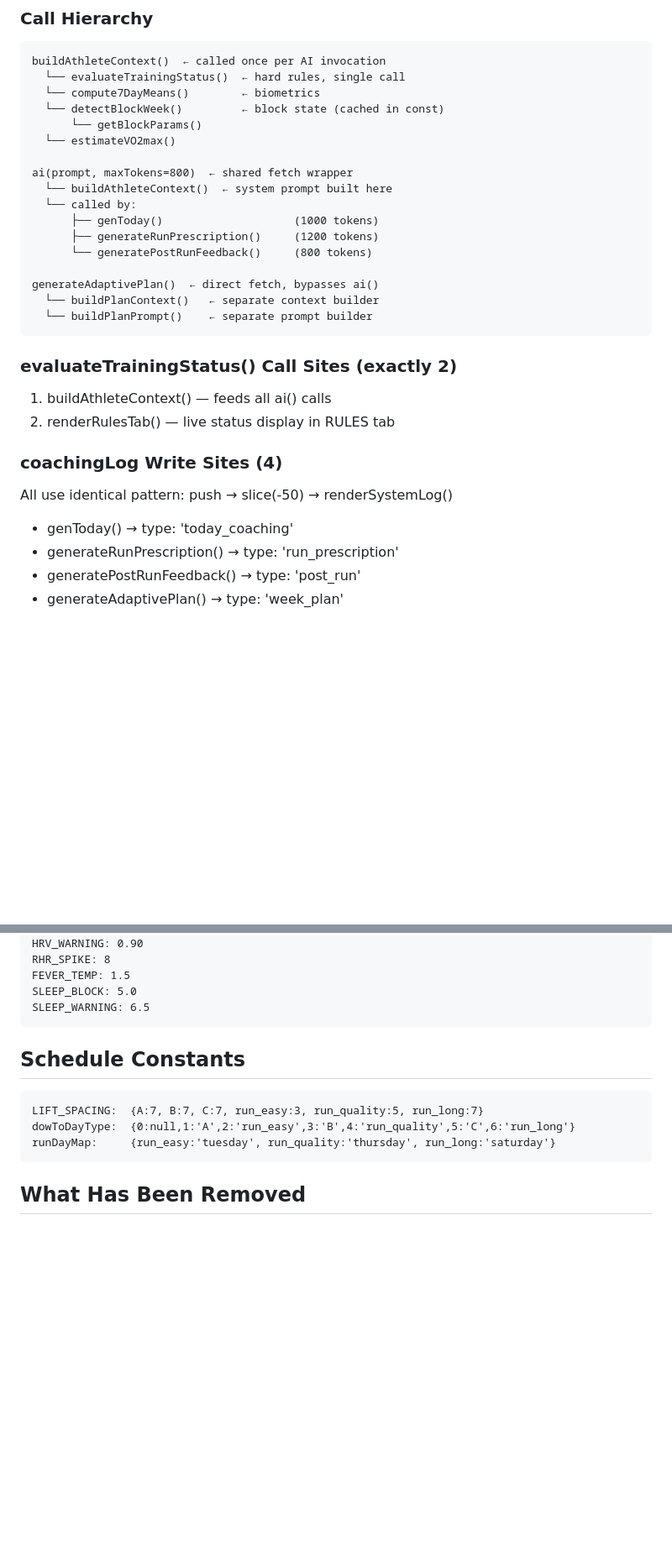
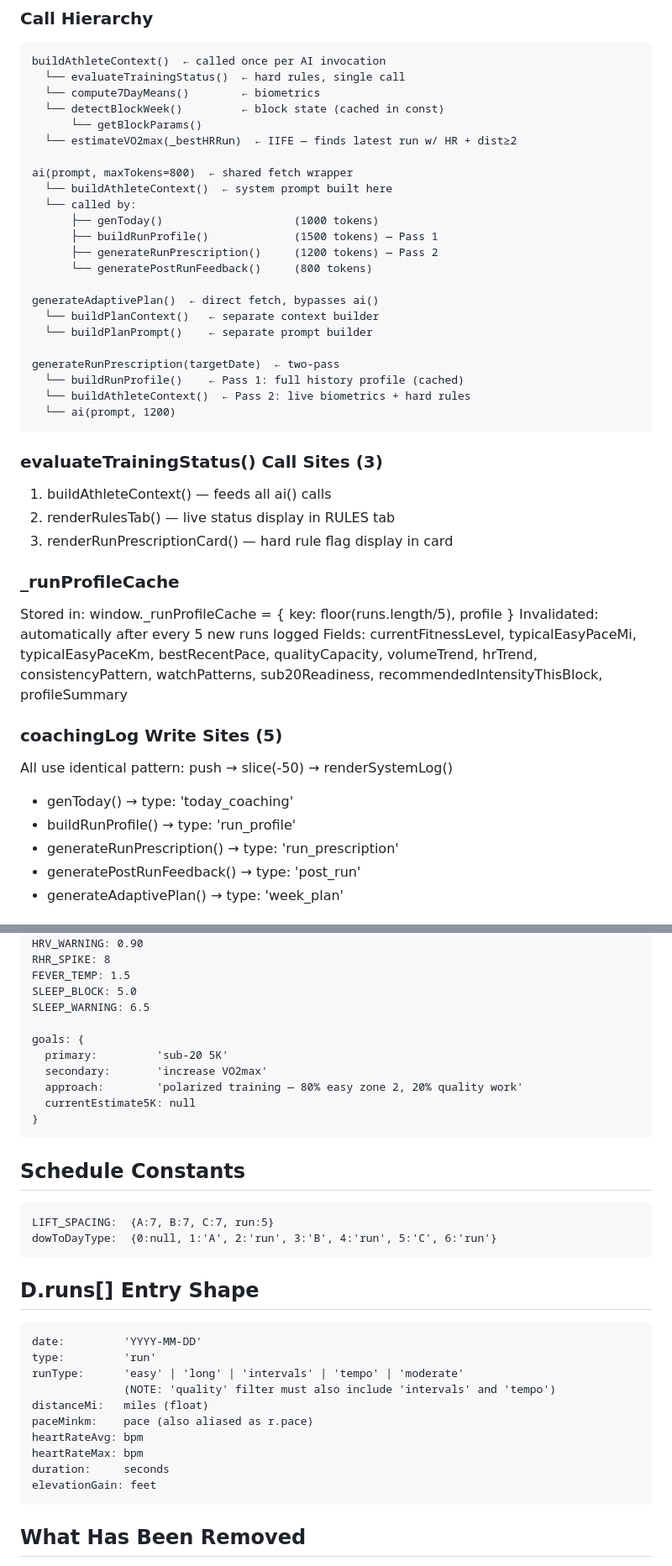
Before and after one commit to javiermontelongo-md/workout-OS, a Markdown page: CLAUDE.md, 2 parts joined by grey strips. Shown at 84% size. GitHub-like rendering; blank space fills up the shorter version.

````diff
--- a/CLAUDE.md
+++ b/CLAUDE.md
@@ -275,27 +278,43 @@ buildAthleteContext()  ← called once per AI invocation
   └── compute7DayMeans()        ← biometrics
   └── detectBlockWeek()         ← block state (cached in const)
       └── getBlockParams()
-  └── estimateVO2max()
+  └── estimateVO2max(_bestHRRun)  ← IIFE — finds latest run w/ HR + dist≥2
 
 ai(prompt, maxTokens=800)  ← shared fetch wrapper
   └── buildAthleteContext()  ← system prompt built here
   └── called by:
       ├── genToday()                    (1000 tokens)
-      ├── generateRunPrescription()     (1200 tokens)
+      ├── buildRunProfile()             (1500 tokens) — Pass 1
+      ├── generateRunPrescription()     (1200 tokens) — Pass 2
       └── generatePostRunFeedback()     (800 tokens)
 
 generateAdaptivePlan()  ← direct fetch, bypasses ai()
   └── buildPlanContext()   ← separate context builder
   └── buildPlanPrompt()    ← separate prompt builder
+
+generateRunPrescription(targetDate)  ← two-pass
+  └── buildRunProfile()    ← Pass 1: full history profile (cached)
+  └── buildAthleteContext()  ← Pass 2: live biometrics + hard rules
+  └── ai(prompt, 1200)
 ```
 
-### evaluateTrainingStatus() Call Sites (exactly 2)
+### evaluateTrainingStatus() Call Sites (3)
 1. buildAthleteContext() — feeds all ai() calls
 2. renderRulesTab() — live status display in RULES tab
+3. renderRunPrescriptionCard() — hard rule flag display in card
 
-### coachingLog Write Sites (4)
+### _runProfileCache
+Stored in: window._runProfileCache = { key: floor(runs.length/5), profile }
+Invalidated: automatically after every 5 new runs logged
+Fields: currentFitnessLevel, typicalEasyPaceMi, typicalEasyPaceKm,
+        bestRecentPace, qualityCapacity, volumeTrend, hrTrend,
+        consistencyPattern, watchPatterns, sub20Readiness,
+        recommendedIntensityThisBlock, profileSummary
+
+### coachingLog Write Sites (5)
 All use identical pattern: push → slice(-50) → renderSystemLog()
 - genToday() → type: 'today_coaching'
+- buildRunProfile() → type: 'run_profile'
 - generateRunPrescription() → type: 'run_prescription'
 - generatePostRunFeedback() → type: 'post_run'
 - generateAdaptivePlan() → type: 'week_plan'
@@ -330,13 +349,33 @@ RHR_SPIKE: 8
 FEVER_TEMP: 1.5
 SLEEP_BLOCK: 5.0
 SLEEP_WARNING: 6.5
+
+goals: {
+  primary:         'sub-20 5K'
+  secondary:       'increase VO2max'
+  approach:        'polarized training — 80% easy zone 2, 20% quality work'
+  currentEstimate5K: null
+}
 ```
 
 ## Schedule Constants
 ```
-LIFT_SPACING:  {A:7, B:7, C:7, run_easy:3, run_quality:5, run_long:7}
-dowToDayType:  {0:null,1:'A',2:'run_easy',3:'B',4:'run_quality',5:'C',6:'run_long'}
-runDayMap:     {run_easy:'tuesday', run_quality:'thursday', run_long:'saturday'}
+LIFT_SPACING:  {A:7, B:7, C:7, run:5}
+dowToDayType:  {0:null, 1:'A', 2:'run', 3:'B', 4:'run', 5:'C', 6:'run'}
+```
+
+## D.runs[] Entry Shape
+```
+date:         'YYYY-MM-DD'
+type:         'run'
+runType:      'easy' | 'long' | 'intervals' | 'tempo' | 'moderate'
+              (NOTE: 'quality' filter must also include 'intervals' and 'tempo')
+distanceMi:   miles (float)
+paceMinkm:    pace (also aliased as r.pace)
+heartRateAvg: bpm
+heartRateMax: bpm
+duration:     seconds
+elevationGain: feet
 ```
 
 ## What Has Been Removed
````
Also changed, not shown: other parts of CLAUDE.md (+52 -40 lines).
